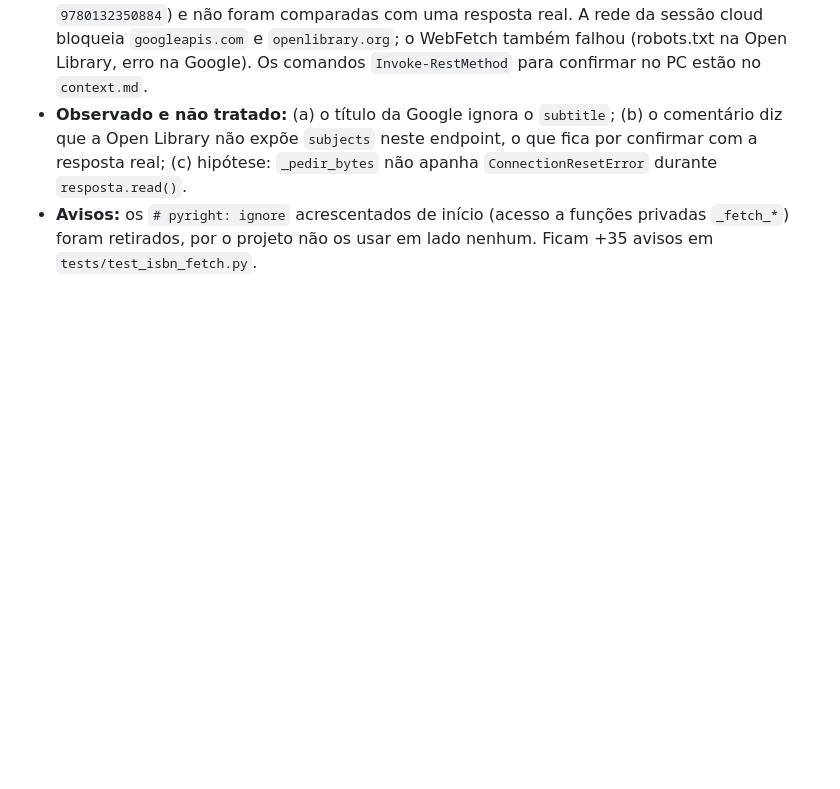
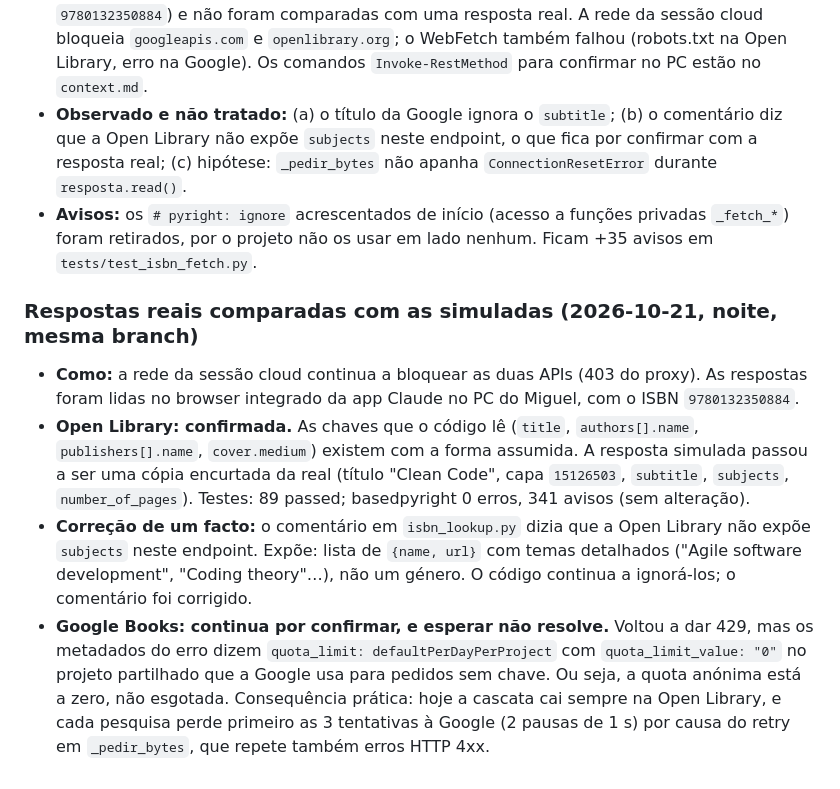
Before and after one commit to Miguellopes-89/biblioteca-pessoal, a Markdown page: docs/historico.md, the part around the change. Rendered like a GitHub page; blank space fills up the shorter version.

Commit message:
Atualiza context.md e historico.md: respostas reais das APIs
Co-Authored-By: Claude Opus 5.5 <noreply@anthropic.com>
Claude-Session: https://claude.ai/code/session_01L38T34TSX9KXtn2TTR4iAR

```diff
--- a/docs/historico.md
+++ b/docs/historico.md
@@ -125,3 +125,10 @@ Sem alterações de schema desde a última sessão (só `get_book`, uma função
 - **Limite:** as respostas simuladas seguem a estrutura documentada das APIs (ISBN `9780132350884`) e não foram comparadas com uma resposta real. A rede da sessão cloud bloqueia `googleapis.com` e `openlibrary.org`; o WebFetch também falhou (robots.txt na Open Library, erro na Google). Os comandos `Invoke-RestMethod` para confirmar no PC estão no `context.md`.
 - **Observado e não tratado:** (a) o título da Google ignora o `subtitle`; (b) o comentário diz que a Open Library não expõe `subjects` neste endpoint, o que fica por confirmar com a resposta real; (c) hipótese: `_pedir_bytes` não apanha `ConnectionResetError` durante `resposta.read()`.
 - **Avisos:** os `# pyright: ignore` acrescentados de início (acesso a funções privadas `_fetch_*`) foram retirados, por o projeto não os usar em lado nenhum. Ficam +35 avisos em `tests/test_isbn_fetch.py`.
+
+### Respostas reais comparadas com as simuladas (2026-10-21, noite, mesma branch)
+
+- **Como:** a rede da sessão cloud continua a bloquear as duas APIs (403 do proxy). As respostas foram lidas no browser integrado da app Claude no PC do Miguel, com o ISBN `9780132350884`.
+- **Open Library: confirmada.** As chaves que o código lê (`title`, `authors[].name`, `publishers[].name`, `cover.medium`) existem com a forma assumida. A resposta simulada passou a ser uma cópia encurtada da real (título "Clean Code", capa `15126503`, `subtitle`, `subjects`, `number_of_pages`). Testes: 89 passed; basedpyright 0 erros, 341 avisos (sem alteração).
+- **Correção de um facto:** o comentário em `isbn_lookup.py` dizia que a Open Library não expõe `subjects` neste endpoint. Expõe: lista de `{name, url}` com temas detalhados ("Agile software development", "Coding theory"…), não um género. O código continua a ignorá-los; o comentário foi corrigido.
+- **Google Books: continua por confirmar, e esperar não resolve.** Voltou a dar 429, mas os metadados do erro dizem `quota_limit: defaultPerDayPerProject` com `quota_limit_value: "0"` no projeto partilhado que a Google usa para pedidos sem chave. Ou seja, a quota anónima está a zero, não esgotada. Consequência prática: hoje a cascata cai sempre na Open Library, e cada pesquisa perde primeiro as 3 tentativas à Google (2 pausas de 1 s) por causa do retry em `_pedir_bytes`, que repete também erros HTTP 4xx.
```
Also changed, not shown: context.md (+12 -15 lines).
